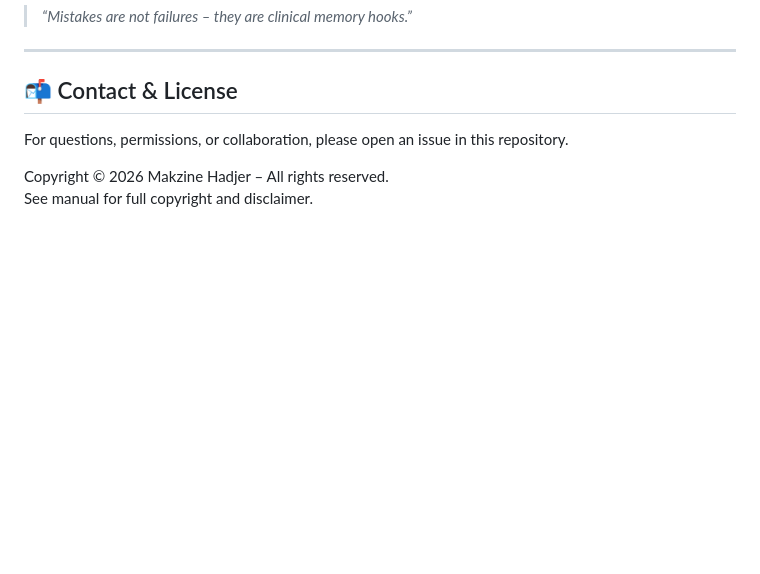
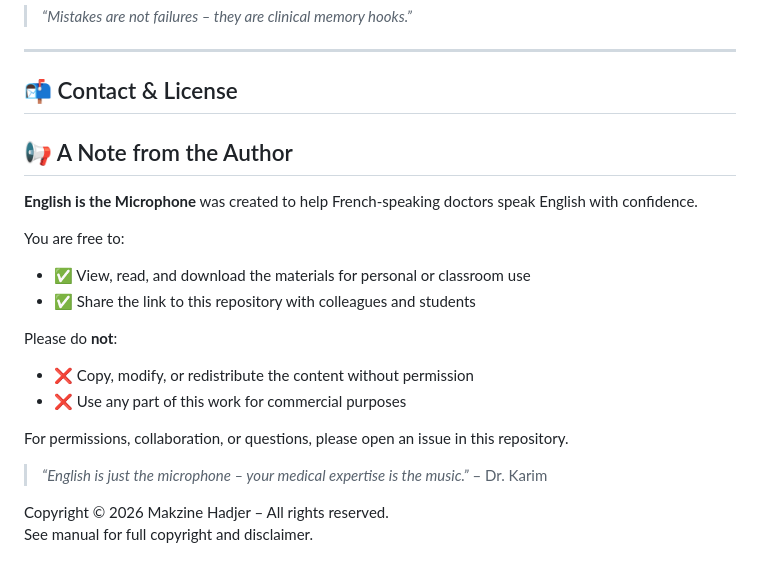
Before and after one commit to hadjermakzine-eng/Interactive-Medical-English-Hub, a Markdown page: README.md, the part around the change. GitHub-like rendering; blank space fills up the shorter version.

```diff
--- a/README.md
+++ b/README.md
@@ -79,8 +79,22 @@ Based on real classroom observations of French‑speaking medical professionals.
 ---
 
 ## 📬 Contact & License
+## 📢 A Note from the Author
 
-For questions, permissions, or collaboration, please open an issue in this repository.
+**English is the Microphone** was created to help French‑speaking doctors speak English with confidence.
+
+You are free to:
+- ✅ View, read, and download the materials for personal or classroom use
+- ✅ Share the link to this repository with colleagues and students
+
+Please do **not**:
+- ❌ Copy, modify, or redistribute the content without permission
+- ❌ Use any part of this work for commercial purposes
+
+For permissions, collaboration, or questions, please open an issue in this repository.
+
+> *“English is just the microphone – your medical expertise is the music.”* – Dr. Karim
+
 
 Copyright © 2026 Makzine Hadjer – All rights reserved.
 See manual for full copyright and disclaimer.
```
